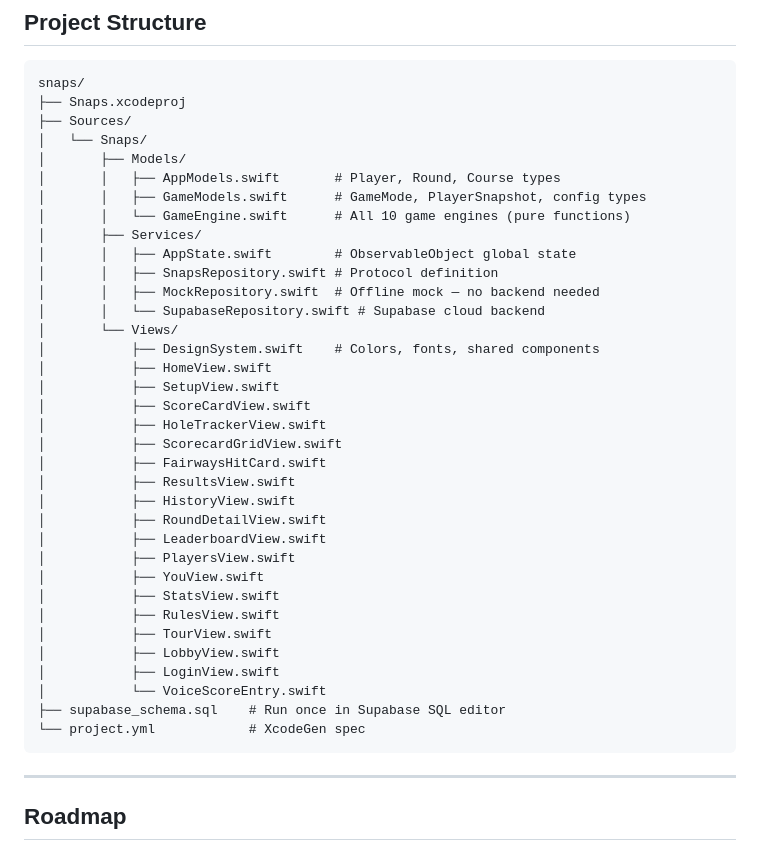
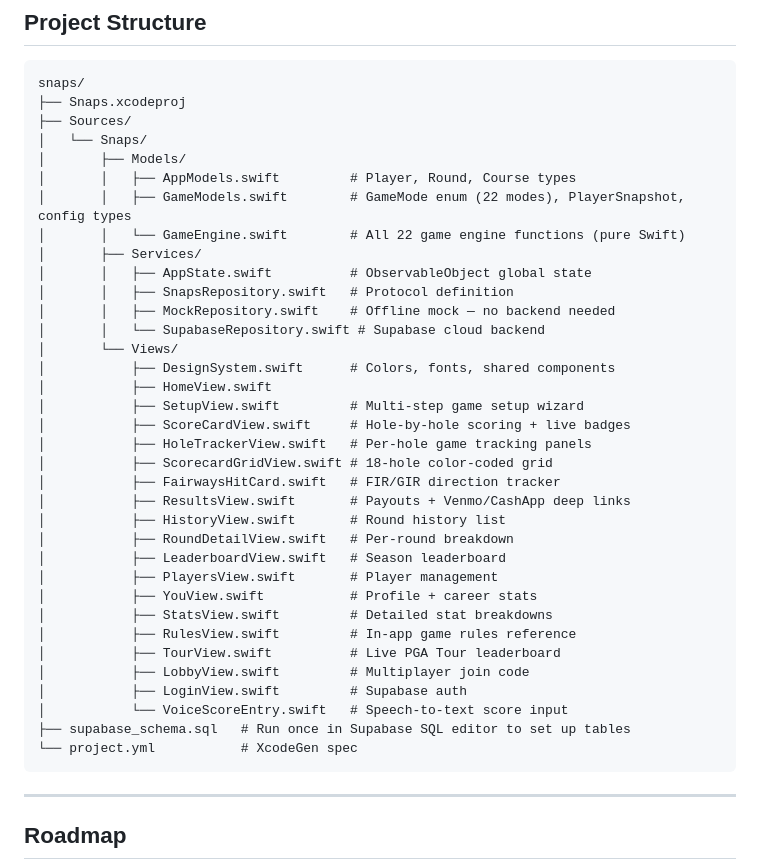
Before and after one commit to bobbyfeeno/snaps, a Markdown page: README.md, the part around one of its changes. Drawn GitHub-style.

````diff
--- a/README.md
+++ b/README.md
@@ -69,36 +82,36 @@ snaps/
 ├── Sources/
 │   └── Snaps/
 │       ├── Models/
-│       │   ├── AppModels.swift       # Player, Round, Course types
-│       │   ├── GameModels.swift      # GameMode, PlayerSnapshot, config types
-│       │   └── GameEngine.swift      # All 10 game engines (pure functions)
+│       │   ├── AppModels.swift         # Player, Round, Course types
+│       │   ├── GameModels.swift        # GameMode enum (22 modes), PlayerSnapshot, config types
+│       │   └── GameEngine.swift        # All 22 game engine functions (pure Swift)
 │       ├── Services/
-│       │   ├── AppState.swift        # ObservableObject global state
-│       │   ├── SnapsRepository.swift # Protocol definition
-│       │   ├── MockRepository.swift  # Offline mock — no backend needed
+│       │   ├── AppState.swift          # ObservableObject global state
+│       │   ├── SnapsRepository.swift   # Protocol definition
+│       │   ├── MockRepository.swift    # Offline mock — no backend needed
 │       │   └── SupabaseRepository.swift # Supabase cloud backend
 │       └── Views/
-│           ├── DesignSystem.swift    # Colors, fonts, shared components
+│           ├── DesignSystem.swift      # Colors, fonts, shared components
 │           ├── HomeView.swift
-│           ├── SetupView.swift
-│           ├── ScoreCardView.swift
-│           ├── HoleTrackerView.swift
-│           ├── ScorecardGridView.swift
-│           ├── FairwaysHitCard.swift
-│           ├── ResultsView.swift
-│           ├── HistoryView.swift
-│           ├── RoundDetailView.swift
-│           ├── LeaderboardView.swift
-│           ├── PlayersView.swift
-│           ├── YouView.swift
-│           ├── StatsView.swift
-│           ├── RulesView.swift
-│           ├── TourView.swift
-│           ├── LobbyView.swift
-│           ├── LoginView.swift
-│           └── VoiceScoreEntry.swift
-├── supabase_schema.sql    # Run once in Supabase SQL editor
-└── project.yml            # XcodeGen spec
+│           ├── SetupView.swift         # Multi-step game setup wizard
+│           ├── ScoreCardView.swift     # Hole-by-hole scoring + live badges
+│           ├── HoleTrackerView.swift   # Per-hole game tracking panels
+│           ├── ScorecardGridView.swift # 18-hole color-coded grid
+│           ├── FairwaysHitCard.swift   # FIR/GIR direction tracker
+│           ├── ResultsView.swift       # Payouts + Venmo/CashApp deep links
+│           ├── HistoryView.swift       # Round history list
+│           ├── RoundDetailView.swift   # Per-round breakdown
+│           ├── LeaderboardView.swift   # Season leaderboard
+│           ├── PlayersView.swift       # Player management
+│           ├── YouView.swift           # Profile + career stats
+│           ├── StatsView.swift         # Detailed stat breakdowns
+│           ├── RulesView.swift         # In-app game rules reference
+│           ├── TourView.swift          # Live PGA Tour leaderboard
+│           ├── LobbyView.swift         # Multiplayer join code
+│           ├── LoginView.swift         # Supabase auth
+│           └── VoiceScoreEntry.swift   # Speech-to-text score input
+├── supabase_schema.sql   # Run once in Supabase SQL editor to set up tables
+└── project.yml           # XcodeGen spec
 ```
 
 ---
````
Also changed, not shown: other parts of README.md (+29 -16 lines).
